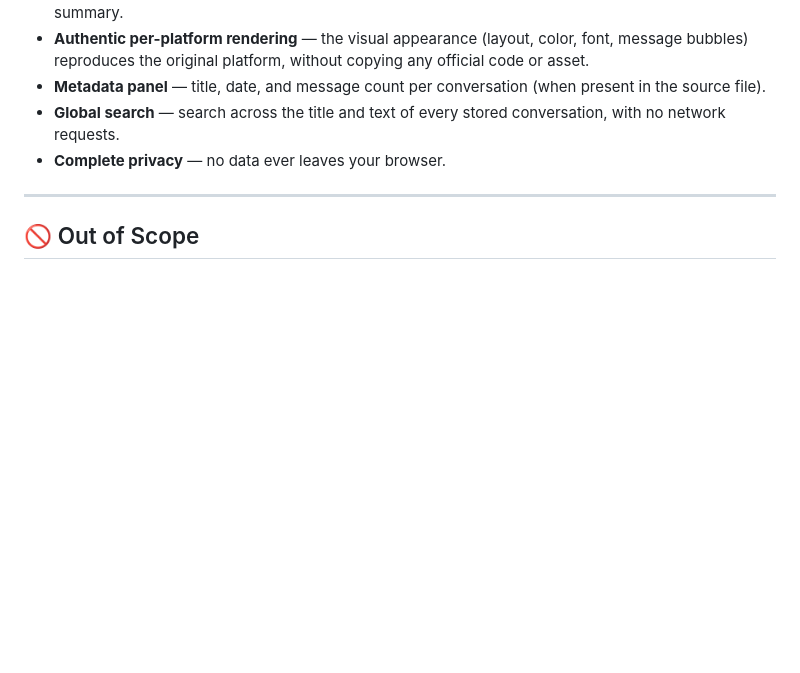
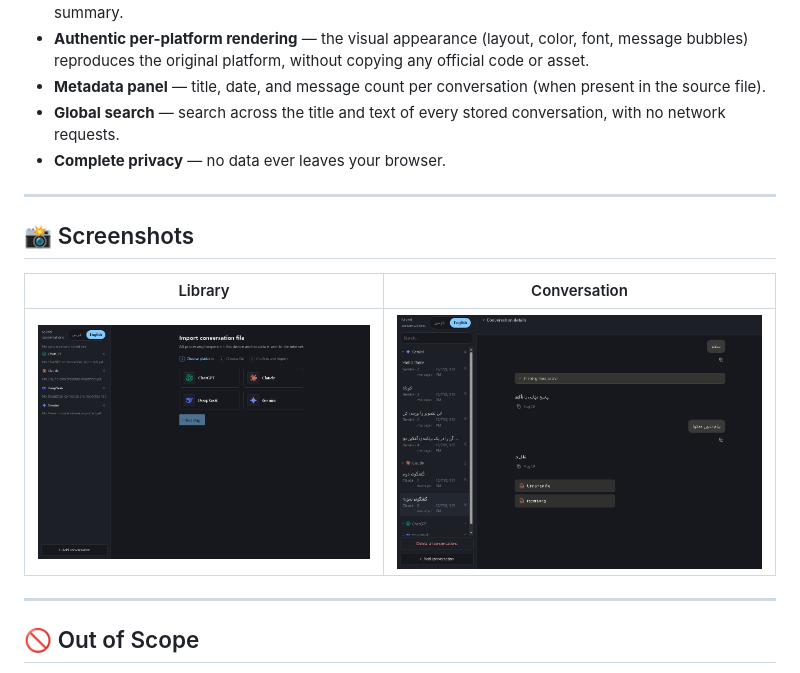
Before and after one commit to codingmodern/offline-ai-conversation-viewer, a Markdown page: README.md, the part around the change. GitHub-like rendering; pictures changed too: docs/screenshots/en-chat.png (added), docs/screenshots/en-library.png (added); blank space fills up the shorter version.

```diff
--- a/README.md
+++ b/README.md
@@ -32,6 +32,14 @@ This project was built **unit-by-unit** using Spec-Driven Development. Every uni
 - **Metadata panel** — title, date, and message count per conversation (when present in the source file).
 - **Global search** — search across the title and text of every stored conversation, with no network requests.
 - **Complete privacy** — no data ever leaves your browser.
+
+---
+
+## 📸 Screenshots
+
+| Library | Conversation |
+|---|---|
+| ![Library view with imported conversations in the sidebar](docs/screenshots/en-library.png) | ![Conversation view rendered in the source platform's authentic theme](docs/screenshots/en-chat.png) |
 
 ---
 
```
Also changed, not shown: README.fa.md (+8 -0 lines), docs/screenshots/fa-chat.png (added), docs/screenshots/fa-library.png (added).
